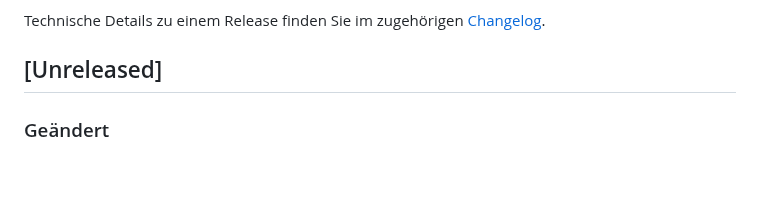
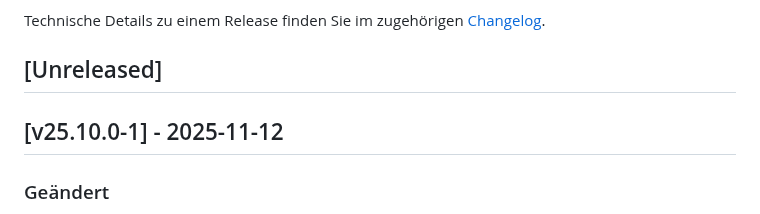
Before and after one commit to cloudogu/sonar, a Markdown page: docs/gui/release_notes_de.md, the part around the change. Rendered like a GitHub page; blank space fills up the shorter version.

Commit message:
Update ReleaseNotes

```diff
--- a/docs/gui/release_notes_de.md
+++ b/docs/gui/release_notes_de.md
@@ -5,6 +5,8 @@ Im Folgenden finden Sie die Release Notes für das SonarQube-Dogu.
 Technische Details zu einem Release finden Sie im zugehörigen [Changelog](https://docs.cloudogu.com/de/docs/dogus/sonar/CHANGELOG/).
 
 ## [Unreleased]
+
+## [v25.10.0-1] - 2025-11-12
 ### Geändert
 * Das Dogu bietet nun die SonarQube-Version 2025.10 (LTS) an. Die Release Notes von SonarQube finden Sie [hier](https://docs.sonarsource.com/sonarqube-community-build/server-update-and-maintenance/release-notes#latest-release-25.10.0.114319).
 * Bugfix für die Navigation im Browser obwohl der User bereits abgemeldet ist.
```
Also changed, not shown: docs/gui/release_notes_en.md (+2 -0 lines).
